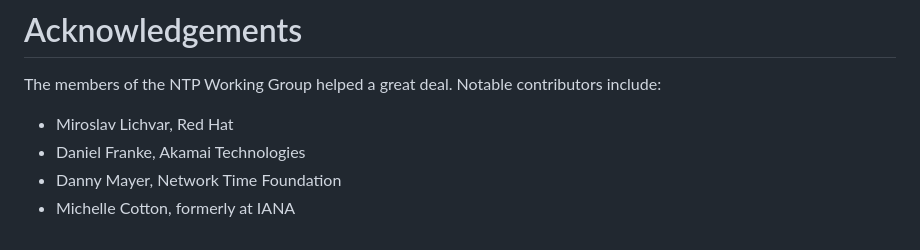
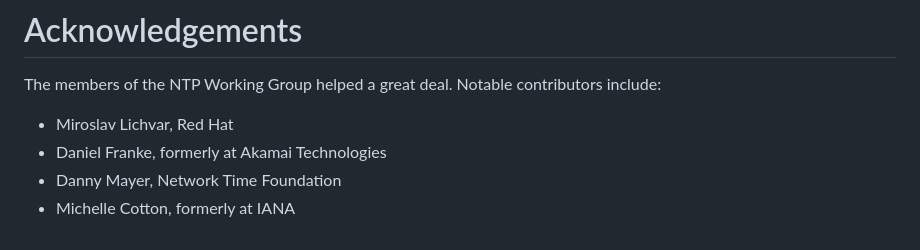
Before and after one commit to richsalz/draft-rsalz-update-registries, a Markdown page: draft-ietf-ntp-update-registries.md, the part around the change. Rendered like a GitHub page.

Commit message:
Fix Daniel's affiliation

```diff
--- a/draft-ietf-ntp-update-registries.md
+++ b/draft-ietf-ntp-update-registries.md
@@ -291,6 +291,6 @@ The members of the NTP Working Group helped a great deal.
 Notable contributors include:
 
 * Miroslav Lichvar, Red Hat
-* Daniel Franke, Akamai Technologies
+* Daniel Franke, formerly at Akamai Technologies
 * Danny Mayer, Network Time Foundation
 * Michelle Cotton, formerly at IANA
```
